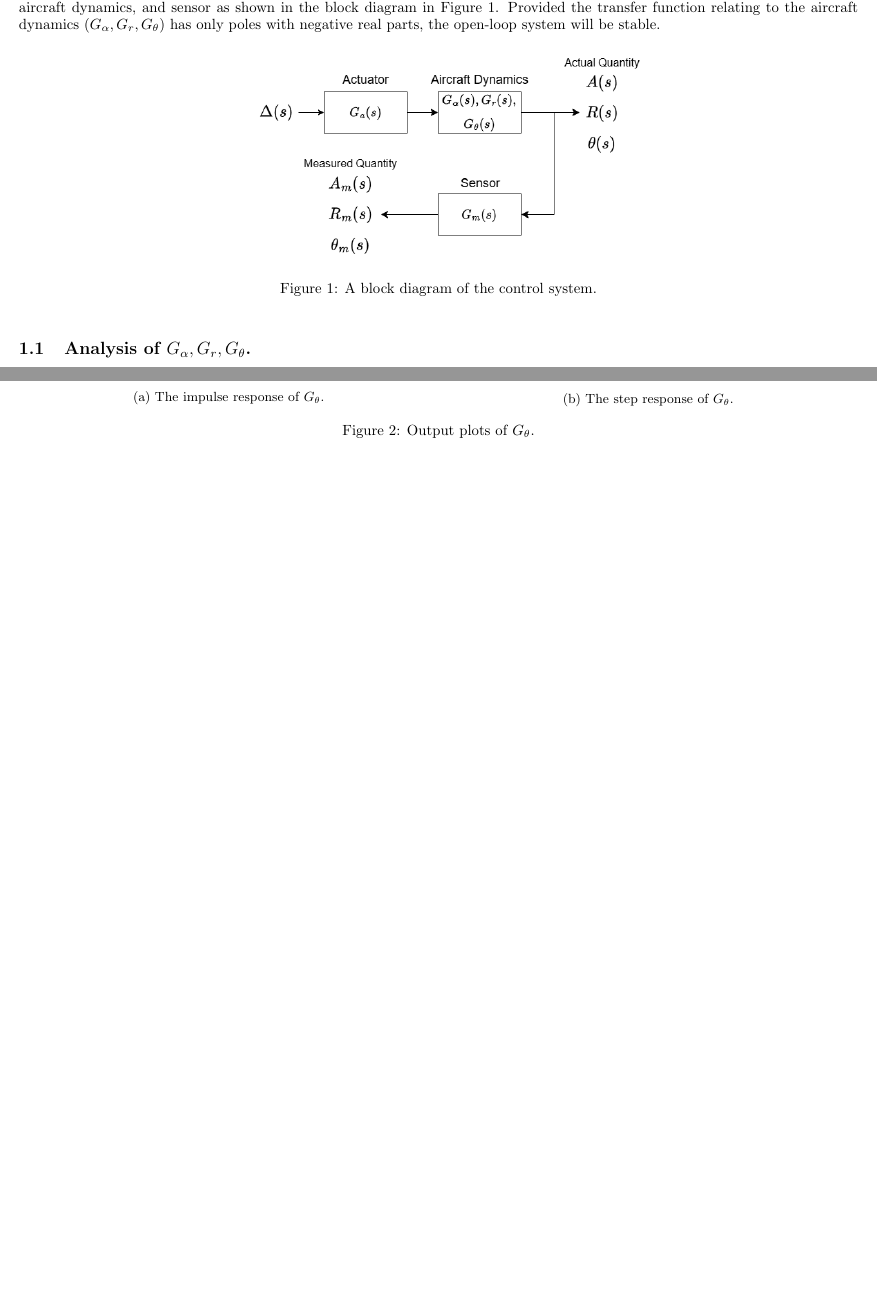
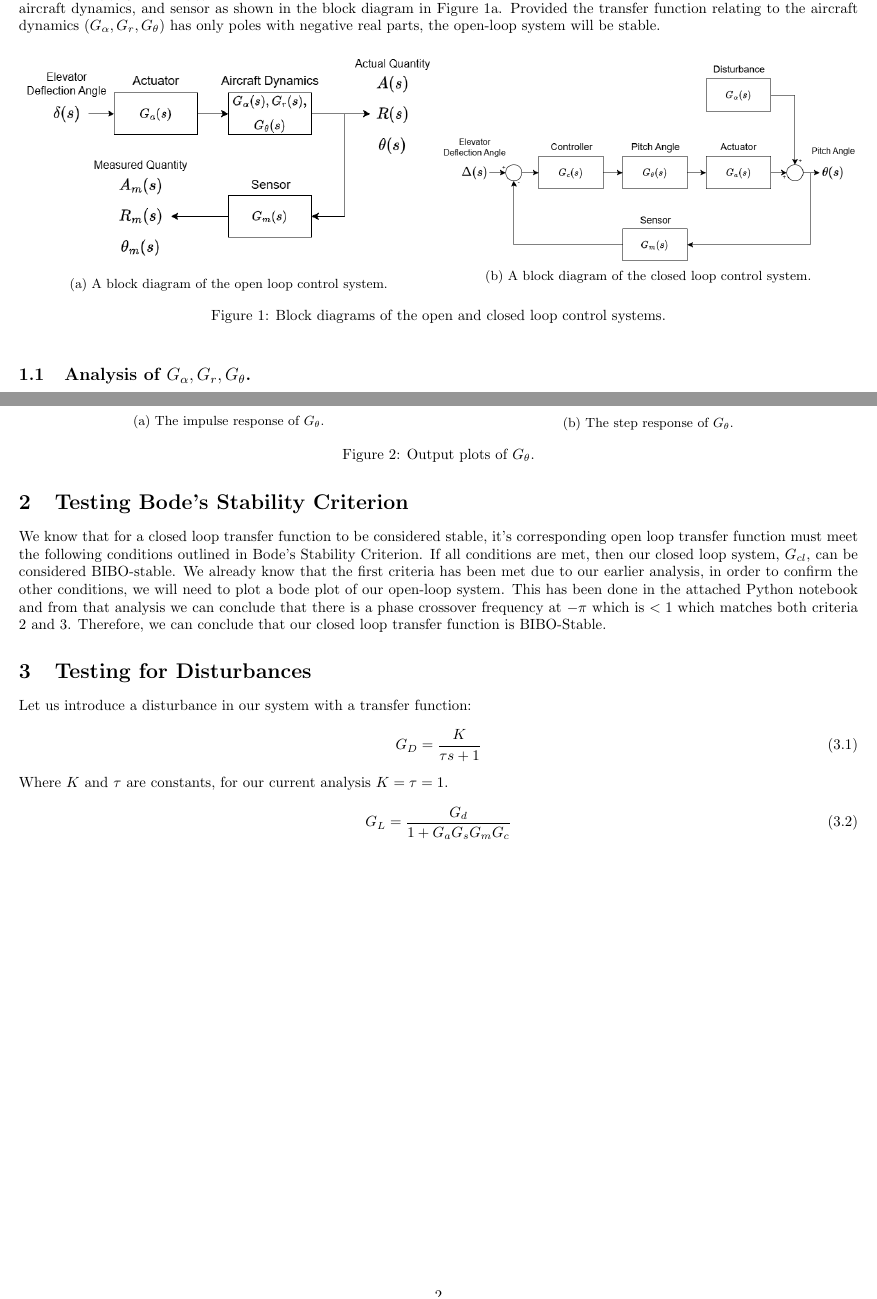
Before and after one commit to ollie3951/ELE2038-Control-H5, a LaTeX document (latex/ELE2038_H5_Team6.tex): two parts of pages 1 and 2 of 2, joined at a grey line, cut so that both start at the same text, the shorter picture padded with empty space. Compiled offline with pdfLaTeX.

Commit message:
Added closed loop transfer function and initial Bode stability

```diff
--- a/latex/ELE2038_H5_Team6.tex
+++ b/latex/ELE2038_H5_Team6.tex
@@ -3,7 +3,7 @@
 %-------------------------------%
 % Commands and packages
 \usepackage{amsmath,amssymb,bm,physics,graphicx,hyperref}
-\usepackage[left=5mm, right=5mm, top=10mm, bottom=10mm]{geometry}
+\usepackage[left=5mm, right=5mm, top=5mm, bottom=10mm]{geometry}
 \usepackage{subcaption}
 \usepackage[backend=biber, style=ieee]{biblatex}
 
@@ -40,12 +40,21 @@
             G_{m}(s)=\frac{e^{-0.0063s}}{0.0021s+1}. \label{eq:tf_sensor}
         \end{align}
     \end{subequations}
-    We assume that the system has zero initial conditions when determining these transfer functions. Given the transfer functions of the actuator, Equation (\ref{eq:tf_actuator}) and sensor, Equation (\ref{eq:tf_sensor}) in this system, we can find that the poles of both have negative real parts $s = -\frac{1}{0.0145}$, $s=-\frac{1}{0.0021}$ respectively; and are therefore stable. Since the open-loop system is the cascade of the actuator, aircraft dynamics, and sensor as shown in the block diagram in Figure \ref{fig:blockDiagram}. Provided the transfer function relating to the aircraft dynamics ($G_{\alpha}, G_{r}, G_{\theta}$) has only poles with negative real parts, the open-loop system will be stable.
+    We assume that the system has zero initial conditions when determining these transfer functions. Given the transfer functions of the actuator, Equation (\ref{eq:tf_actuator}) and sensor, Equation (\ref{eq:tf_sensor}) in this system, we can find that the poles of both have negative real parts $s = -\frac{1}{0.0145}$, $s=-\frac{1}{0.0021}$ respectively; and are therefore stable. Since the open-loop system is the cascade of the actuator, aircraft dynamics, and sensor as shown in the block diagram in Figure \ref{fig:ol_blockDiagram}. Provided the transfer function relating to the aircraft dynamics ($G_{\alpha}, G_{r}, G_{\theta}$) has only poles with negative real parts, the open-loop system will be stable.
     \begin{figure}[h]
-        \centering
-        \includegraphics[width = 0.5\textwidth]{figs/ELE2038_H5.drawio.png}
-        \caption{A block diagram of the control system.}
-        \label{fig:blockDiagram}
+        \begin{subfigure}[h]{0.5\textwidth}
+            \centering
+            \includegraphics[width = \textwidth]{figs/ELE2038_H5_openLoopBlockDiagram.drawio.png}
+            \caption{A block diagram of the open loop control system.}
+            \label{fig:ol_blockDiagram}
+        \end{subfigure}%
+        \begin{subfigure}[h]{0.5\textwidth}
+            \centering
+            \includegraphics[width = \textwidth]{figs/ELE2038_H5_closedLoopBlockDiagram.drawio.png}
+            \caption{A block diagram of the closed loop control system.}
+            \label{fig:cl_blockDiagram}
+        \end{subfigure}
+    \caption{Block diagrams of the open and closed loop control systems.}
     \end{figure}
 
     \subsection{Analysis of $G_{\alpha}, G_{r}, G_{\theta}$.}
@@ -75,4 +84,24 @@
     \caption{Output plots of $G_\theta$.}
     \end{figure}
     Figure \ref{fig:gThetaImpRes} shows that when the deflection angle of the elevators $\delta$ is a unit impulse, the pitch angle $\theta$ of the aircraft reaches a maximum of roughly 45 degrees after 1.5 seconds, before stabilising at (roughly) 7.5 degrees after around 16 seconds. Note that despite the input being a unit impulse, the pitch angle does not return to zero for the open-loop system.    Figure \ref{fig:gThetaStepRes} shows that as time increases, pitch angle $\theta$ is increasing unbounded. This follows from the prior discovery that $G_{\theta(\text{open-loop})}$ is not BIBO stable. The frequency response of $G_\theta$ is plotted along with the impulse, step and frequency responses of $G_\alpha$ and $G_r$ in the attached Python notebook.
+
+    % ===============================
+    \section{Testing Bode's Stability Criterion}
+    We know that for a closed loop transfer function to be considered stable, it's corresponding open loop transfer function must meet the following conditions outlined in Bode's Stability Criterion. If all conditions are met, then our closed loop system, $G_{cl}$, can be considered BIBO-stable. We already know that the first criteria has been met due to our earlier analysis, in order to confirm the other conditions, we will need to plot a bode plot of our open-loop system. This has been done in the attached Python notebook and from that analysis we can conclude that there is a phase crossover frequency at $-\pi$ which is $<1$ which matches both criteria 2 and 3. Therefore, we can conclude that our closed loop transfer function is BIBO-Stable.
+
+    \section{Testing for Disturbances}
+    Let us introduce a disturbance in our system with a transfer function:
+    \begin{equation}
+        G_D = \frac{K}{\tau s + 1}
+    \end{equation}
+    Where $K$ and $\tau$ are constants, for our current analysis $K = \tau =1$.
+
+    \begin{equation}
+        G_{L} = \frac{G_d}{1 + G_aG_sG_mG_c}
+    \end{equation}
+
+    % \begin{center}
+    % \includegraphics[scale = 0.5]{Disturbances_Plot.jpg}
+    % \\ \caption{Figure 4: Impulse and Step Response of $G_L$}
+    % \end{center}
 \end{document}
```
Also changed, not shown: latex/ELE2038_H5_Team6.pdf, latex/figs/ELE2038_H5.drawio.png (deleted), latex/figs/ELE2038_H5_closedLoopBlockDiagram.drawio.png (added), latex/figs/ELE2038_H5_openLoopBlockDiagram.drawio.png (added), 8 other files.
